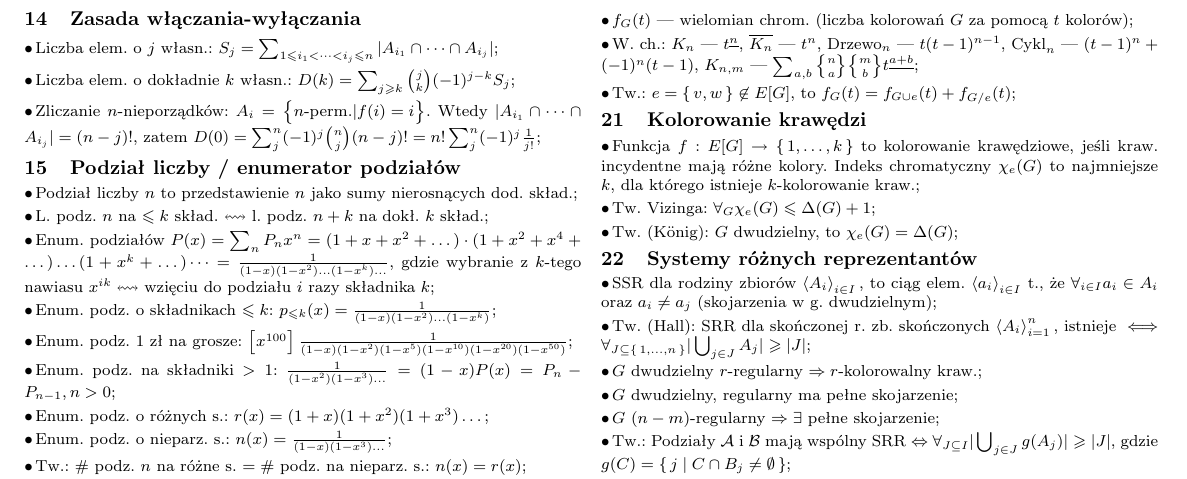
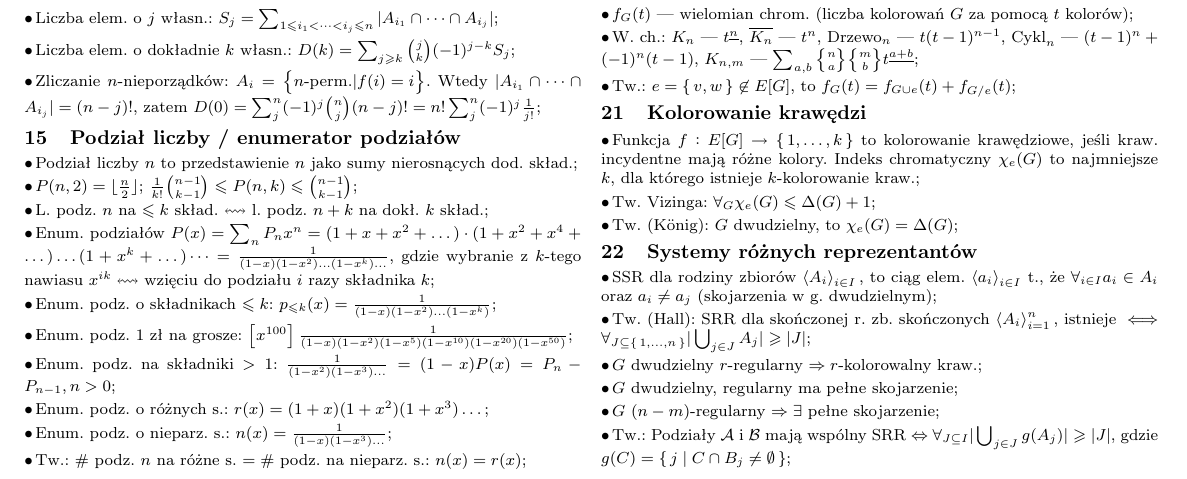
Before and after one commit to wakacjezmd/karty-wzorow, a LaTeX document (karta-wzorow.tex, which reads src/podzialy-liczby.tex): part of page 2 of 3, cut so that both start at the same text. Compiled offline with pdfLaTeX.

Commit message:
Dodaj 2 własności podziałów liczby

```diff
--- a/src/podzialy-liczby.tex
+++ b/src/podzialy-liczby.tex
@@ -1,6 +1,9 @@
 \section{Podział liczby / enumerator podziałów}
 
 Podział liczby $n$ to przedstawienie $n$ jako sumy nierosnących dod. skład.;
+
+$P(n, 2) = \lfloor\frac{n}{2}\rfloor$;
+$\frac{1}{k!}\binom{n-1}{k-1} \leq P(n,k) \leq \binom{n-1}{k-1}$;
 
 L. podz. $n$ na $\leq k$ skład. $\leftrightsquigarrow$
   l. podz. $n+k$ na dokł. $k$ skład.;
```
